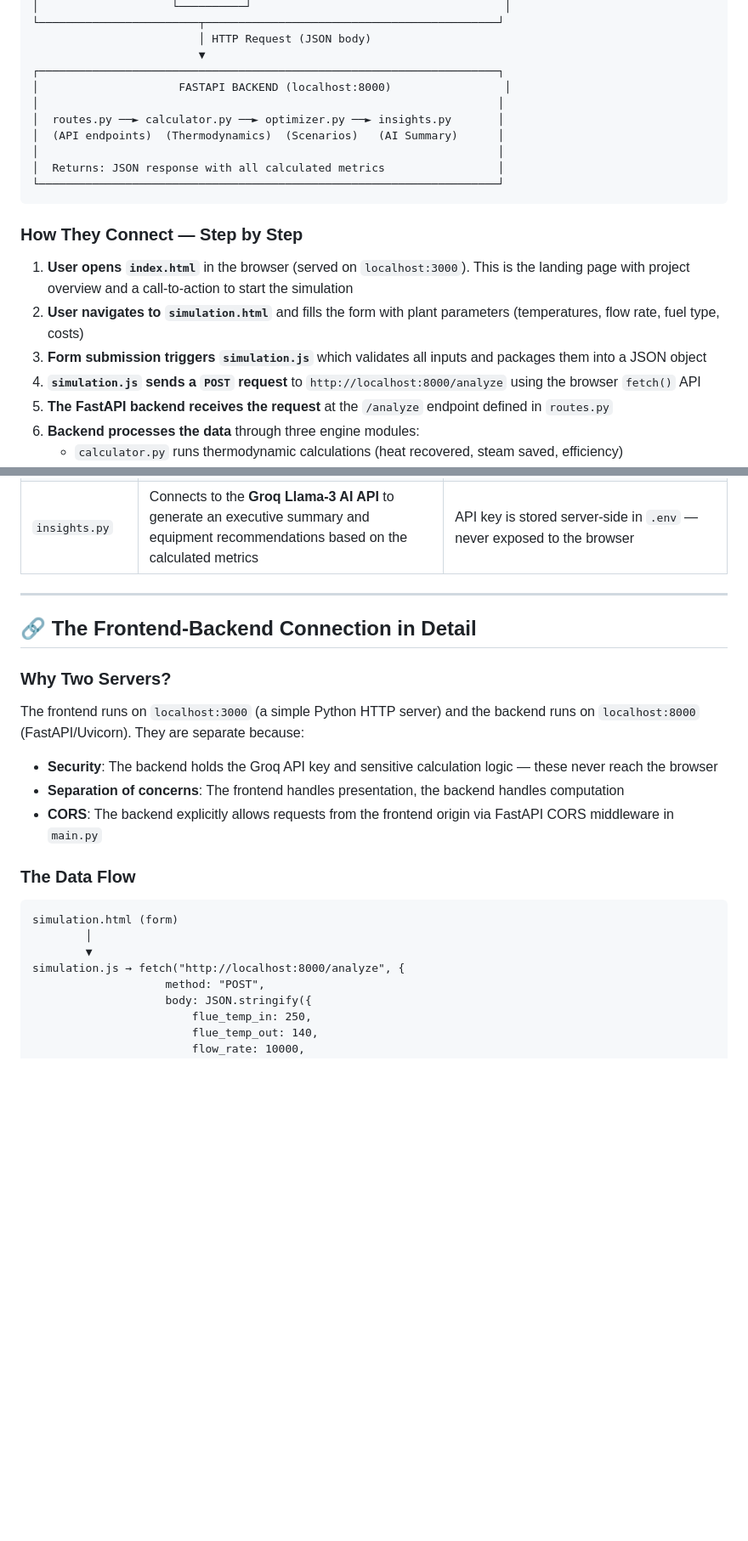
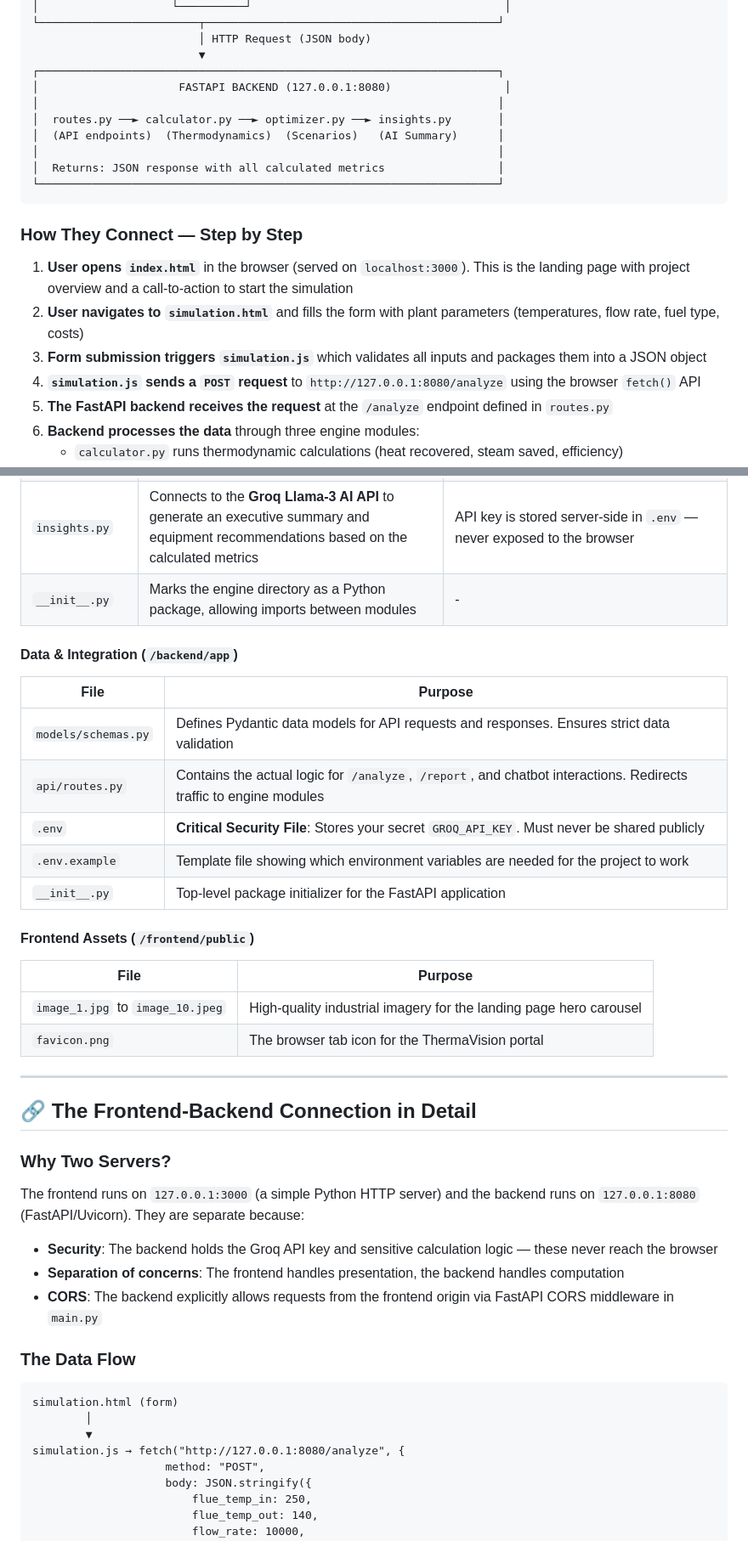
Before and after one commit to KGFCH2/SugarNxt-Hackathon-2026, a Markdown page: ThermaVision/INSTRUCTIONS.md, 2 parts joined by grey strips. Shown at 85% size. GitHub-like rendering; blank space fills up the shorter version.

Commit message:
Update ThermaVision instructions

```diff
--- a/ThermaVision/INSTRUCTIONS.md
+++ b/ThermaVision/INSTRUCTIONS.md
@@ -35,7 +35,7 @@ ThermaVision follows a **Decoupled Full-Stack Architecture** where the frontend
                          │ HTTP Request (JSON body)
                          ▼
 ┌─────────────────────────────────────────────────────────────────────┐
-│                     FASTAPI BACKEND (localhost:8000)                 │
+│                     FASTAPI BACKEND (127.0.0.1:8080)                 │
 │                                                                     │
 │  routes.py ──► calculator.py ──► optimizer.py ──► insights.py       │
 │  (API endpoints)  (Thermodynamics)  (Scenarios)   (AI Summary)      │
@@ -49,7 +49,7 @@ ThermaVision follows a **Decoupled Full-Stack Architecture** where the frontend
 1. **User opens `index.html`** in the browser (served on `localhost:3000`). This is the landing page with project overview and a call-to-action to start the simulation
 2. **User navigates to `simulation.html`** and fills the form with plant parameters (temperatures, flow rate, fuel type, costs)
 3. **Form submission triggers `simulation.js`** which validates all inputs and packages them into a JSON object
-4. **`simulation.js` sends a `POST` request** to `http://localhost:8000/analyze` using the browser `fetch()` API
+4. **`simulation.js` sends a `POST` request** to `http://127.0.0.1:8080/analyze` using the browser `fetch()` API
 5. **The FastAPI backend receives the request** at the `/analyze` endpoint defined in `routes.py`
 6. **Backend processes the data** through three engine modules:
    - `calculator.py` runs thermodynamic calculations (heat recovered, steam saved, efficiency)
@@ -123,6 +124,24 @@ These are the core computation modules that run the industrial thermodynamic log
 | `calculator.py` | Applies the first law of thermodynamics to calculate heat recovery potential from flue gas | $Q = \dot{m} \times C_p \times \Delta T$ where Q is heat recovered (kW), ṁ is mass flow rate, Cp is specific heat capacity, and ΔT is temperature difference |
 | `optimizer.py` | Generates multiple recovery scenarios (Base, Improved, Optimized) with varying parameters. Calculates ROI, payback period, and annual savings for each | Runs iterative loops with varied exit temperatures and efficiency factors |
 | `insights.py` | Connects to the **Groq Llama-3 AI API** to generate an executive summary and equipment recommendations based on the calculated metrics | API key is stored server-side in `.env` — never exposed to the browser |
+| `__init__.py` | Marks the engine directory as a Python package, allowing imports between modules | - |
+
+#### Data & Integration (`/backend/app`)
+
+| File | Purpose |
+|---|---|
+| `models/schemas.py` | Defines Pydantic data models for API requests and responses. Ensures strict data validation |
+| `api/routes.py` | Contains the actual logic for `/analyze`, `/report`, and chatbot interactions. Redirects traffic to engine modules |
+| `.env` | **Critical Security File**: Stores your secret `GROQ_API_KEY`. Must never be shared publicly |
+| `.env.example` | Template file showing which environment variables are needed for the project to work |
+| `__init__.py` | Top-level package initializer for the FastAPI application |
+
+#### Frontend Assets (`/frontend/public`)
+
+| File | Purpose |
+|---|---|
+| `image_1.jpg` to `image_10.jpeg` | High-quality industrial imagery for the landing page hero carousel |
+| `favicon.png` | The browser tab icon for the ThermaVision portal |
 
 ---
 
@@ -130,7 +149,7 @@ These are the core computation modules that run the industrial thermodynamic log
 
 ### Why Two Servers?
 
-The frontend runs on `localhost:3000` (a simple Python HTTP server) and the backend runs on `localhost:8000` (FastAPI/Uvicorn). They are separate because:
+The frontend runs on `127.0.0.1:3000` (a simple Python HTTP server) and the backend runs on `127.0.0.1:8080` (FastAPI/Uvicorn). They are separate because:
 
 - **Security**: The backend holds the Groq API key and sensitive calculation logic — these never reach the browser
 - **Separation of concerns**: The frontend handles presentation, the backend handles computation
@@ -142,7 +161,7 @@ The frontend runs on `localhost:3000` (a simple Python HTTP server) and the back
 simulation.html (form)
         │
         ▼
-simulation.js → fetch("http://localhost:8000/analyze", {
+simulation.js → fetch("http://127.0.0.1:8080/analyze", {
                     method: "POST",
                     body: JSON.stringify({
                         flue_temp_in: 250,
```
Also changed, not shown: other parts of ThermaVision/INSTRUCTIONS.md (+12 -7 lines).
